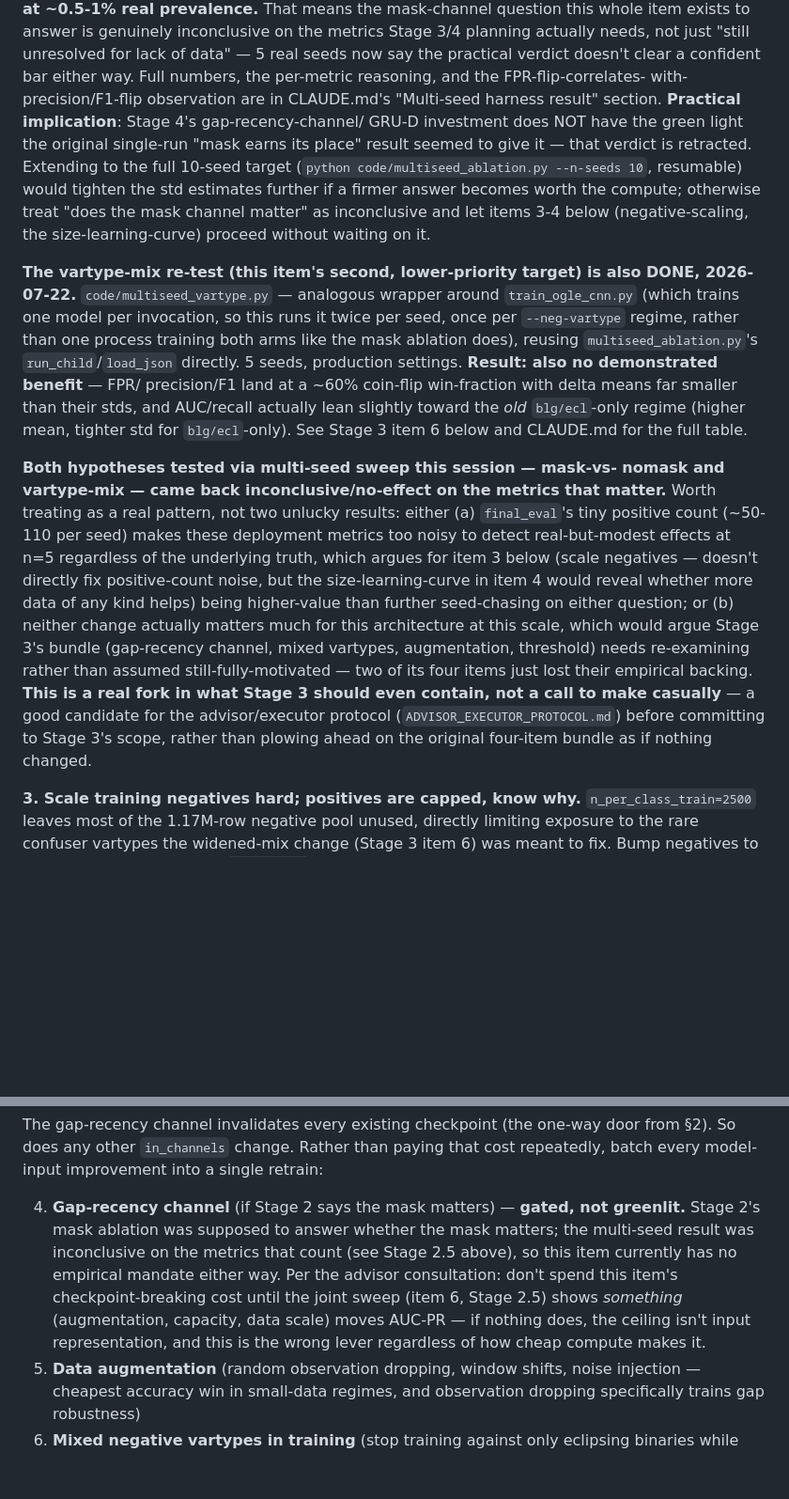
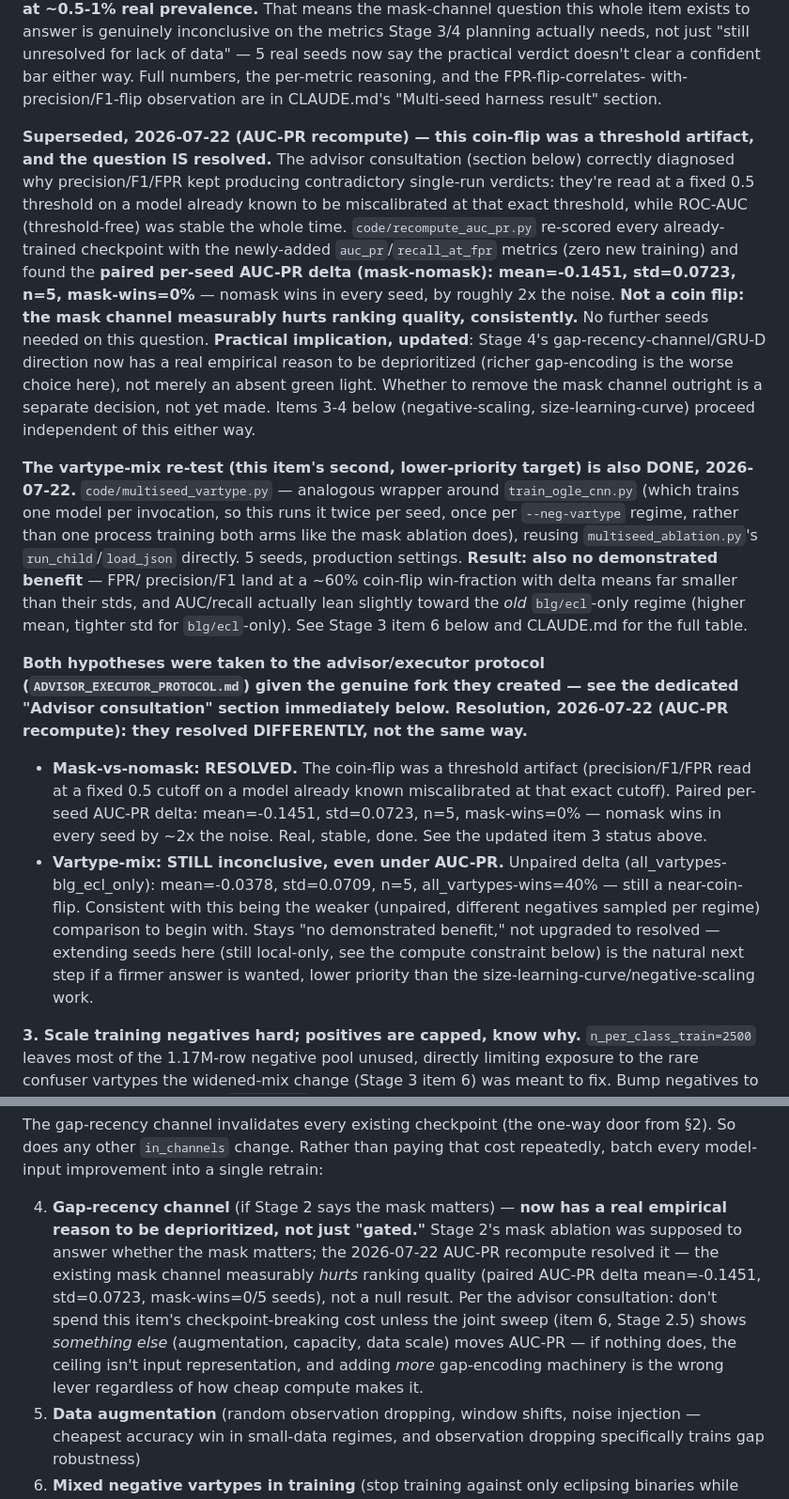
Before and after one commit to suhaankhan2007/AltREU-Project, a Markdown page: KARTIKFUTUREPLANNING.md, 2 parts joined by grey strips. Shown at 94% size. Rendered like a GitHub page; blank space fills up the shorter version.

```diff
--- a/KARTIKFUTUREPLANNING.md
+++ b/KARTIKFUTUREPLANNING.md
@@ -510,15 +515,26 @@ actually needs, not just "still unresolved for lack of data" — 5 real
 seeds now say the practical verdict doesn't clear a confident bar either
 way. Full numbers, the per-metric reasoning, and the FPR-flip-correlates-
 with-precision/F1-flip observation are in CLAUDE.md's "Multi-seed harness
-result" section. **Practical implication**: Stage 4's gap-recency-channel/
-GRU-D investment does NOT have the green light the original single-run
-"mask earns its place" result seemed to give it — that verdict is
-retracted. Extending to the full 10-seed target
-(`python code/multiseed_ablation.py --n-seeds 10`, resumable) would tighten
-the std estimates further if a firmer answer becomes worth the compute;
-otherwise treat "does the mask channel matter" as inconclusive and let
-items 3-4 below (negative-scaling, the size-learning-curve) proceed without
-waiting on it.
+result" section.
+
+**Superseded, 2026-07-22 (AUC-PR recompute) — this coin-flip was a
+threshold artifact, and the question IS resolved.** The advisor
+consultation (section below) correctly diagnosed why precision/F1/FPR kept
+producing contradictory single-run verdicts: they're read at a fixed 0.5
+threshold on a model already known to be miscalibrated at that exact
+threshold, while ROC-AUC (threshold-free) was stable the whole time.
+`code/recompute_auc_pr.py` re-scored every already-trained checkpoint with
+the newly-added `auc_pr`/`recall_at_fpr` metrics (zero new training) and
+found the **paired per-seed AUC-PR delta (mask-nomask): mean=-0.1451,
+std=0.0723, n=5, mask-wins=0%** — nomask wins in every seed, by roughly 2x
+the noise. **Not a coin flip: the mask channel measurably hurts ranking
+quality, consistently.** No further seeds needed on this question.
+**Practical implication, updated**: Stage 4's gap-recency-channel/GRU-D
+direction now has a real empirical reason to be deprioritized (richer
+gap-encoding is the worse choice here), not merely an absent green light.
+Whether to remove the mask channel outright is a separate decision, not
+yet made. Items 3-4 below (negative-scaling, size-learning-curve) proceed
+independent of this either way.
 
 **The vartype-mix re-test (this item's second, lower-priority target) is
 also DONE, 2026-07-22.** `code/multiseed_vartype.py` — analogous wrapper
@@ -532,24 +548,25 @@ smaller than their stds, and AUC/recall actually lean slightly toward the
 *old* `blg/ecl`-only regime (higher mean, tighter std for `blg/ecl`-only).
 See Stage 3 item 6 below and CLAUDE.md for the full table.
 
-**Both hypotheses tested via multi-seed sweep this session — mask-vs-
-nomask and vartype-mix — came back inconclusive/no-effect on the metrics
-that matter.** Worth treating as a real pattern, not two unlucky results:
-either (a) `final_eval`'s tiny positive count (~50-110 per seed) makes
-these deployment metrics too noisy to detect real-but-modest effects at
-n=5 regardless of the underlying truth, which argues for item 3 below
-(scale negatives — doesn't directly fix positive-count noise, but the
-size-learning-curve in item 4 would reveal whether more data of any kind
-helps) being higher-value than further seed-chasing on either question; or
-(b) neither change actually matters much for this architecture at this
-scale, which would argue Stage 3's bundle (gap-recency channel, mixed
-vartypes, augmentation, threshold) needs re-examining rather than assumed
-still-fully-motivated — two of its four items just lost their empirical
-backing. **This is a real fork in what Stage 3 should even contain, not a
-call to make casually** — a good candidate for the advisor/executor
-protocol (`ADVISOR_EXECUTOR_PROTOCOL.md`) before committing to Stage 3's
-scope, rather than plowing ahead on the original four-item bundle as if
-nothing changed.
+**Both hypotheses were taken to the advisor/executor protocol
+(`ADVISOR_EXECUTOR_PROTOCOL.md`) given the genuine fork they created — see
+the dedicated "Advisor consultation" section immediately below.
+Resolution, 2026-07-22 (AUC-PR recompute): they resolved DIFFERENTLY, not
+the same way.**
+- **Mask-vs-nomask: RESOLVED.** The coin-flip was a threshold artifact
+  (precision/F1/FPR read at a fixed 0.5 cutoff on a model already known
+  miscalibrated at that exact cutoff). Paired per-seed AUC-PR delta:
+  mean=-0.1451, std=0.0723, n=5, mask-wins=0% — nomask wins in every seed
+  by ~2x the noise. Real, stable, done. See the updated item 3 status
+  above.
+- **Vartype-mix: STILL inconclusive, even under AUC-PR.** Unpaired delta
+  (all_vartypes-blg_ecl_only): mean=-0.0378, std=0.0709, n=5,
+  all_vartypes-wins=40% — still a near-coin-flip. Consistent with this
+  being the weaker (unpaired, different negatives sampled per regime)
+  comparison to begin with. Stays "no demonstrated benefit," not upgraded
+  to resolved — extending seeds here (still local-only, see the compute
+  constraint below) is the natural next step if a firmer answer is wanted,
+  lower priority than the size-learning-curve/negative-scaling work.
 
 **3. Scale training negatives hard; positives are capped, know why.**
 `n_per_class_train=2500` leaves most of the 1.17M-row negative pool unused,
@@ -696,15 +717,17 @@ door from §2). So does any other `in_channels` change. Rather than paying
 that cost repeatedly, batch every model-input improvement into a single
 retrain:
 
-4. **Gap-recency channel** (if Stage 2 says the mask matters) — **gated,
-   not greenlit.** Stage 2's mask ablation was supposed to answer whether
-   the mask matters; the multi-seed result was inconclusive on the metrics
-   that count (see Stage 2.5 above), so this item currently has no
-   empirical mandate either way. Per the advisor consultation: don't spend
-   this item's checkpoint-breaking cost until the joint sweep (item 6,
-   Stage 2.5) shows *something* (augmentation, capacity, data scale) moves
-   AUC-PR — if nothing does, the ceiling isn't input representation, and
-   this is the wrong lever regardless of how cheap compute makes it.
+4. **Gap-recency channel** (if Stage 2 says the mask matters) — **now has
+   a real empirical reason to be deprioritized, not just "gated."** Stage
+   2's mask ablation was supposed to answer whether the mask matters; the
+   2026-07-22 AUC-PR recompute resolved it — the existing mask channel
+   measurably *hurts* ranking quality (paired AUC-PR delta mean=-0.1451,
+   std=0.0723, mask-wins=0/5 seeds), not a null result. Per the advisor
+   consultation: don't spend this item's checkpoint-breaking cost unless
+   the joint sweep (item 6, Stage 2.5) shows *something else*
+   (augmentation, capacity, data scale) moves AUC-PR — if nothing does,
+   the ceiling isn't input representation, and adding *more* gap-encoding
+   machinery is the wrong lever regardless of how cheap compute makes it.
 5. **Data augmentation** (random observation dropping, window shifts, noise
    injection — cheapest accuracy win in small-data regimes, and observation
    dropping specifically trains gap robustness)
```
Also changed, not shown: other parts of KARTIKFUTUREPLANNING.md (+60 -51 lines), CLAUDE.md (+56 -14 lines).
